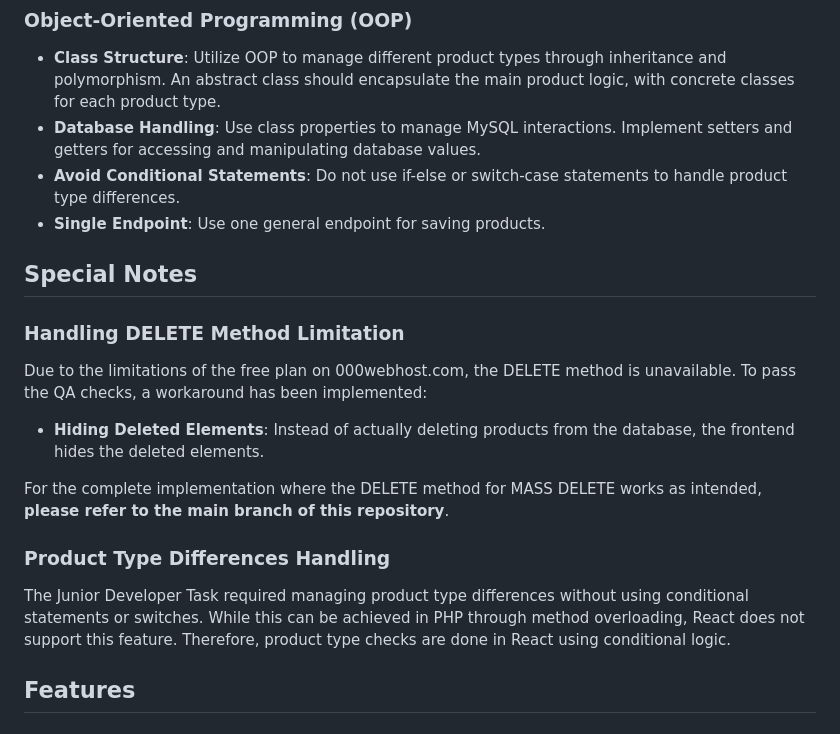
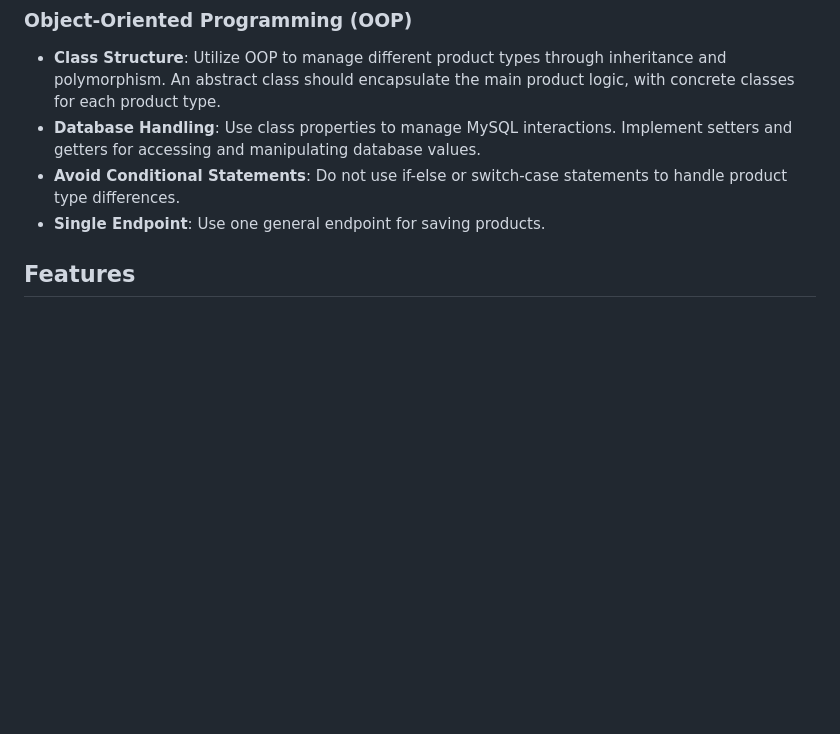
Before and after one commit to HideOnShroud/Producto, a Markdown page: README.md, the part around the change. Rendered like a GitHub page; blank space fills up the shorter version.

```diff
--- a/README.md
+++ b/README.md
@@ -19,21 +19,6 @@ Welcome to the Producto App! This web application allows users to manage a list
 - **Database Handling**: Use class properties to manage MySQL interactions. Implement setters and getters for accessing and manipulating database values.
 - **Avoid Conditional Statements**: Do not use if-else or switch-case statements to handle product type differences.
 - **Single Endpoint**: Use one general endpoint for saving products.
-
-## Special Notes
-
-### Handling DELETE Method Limitation
-
-Due to the limitations of the free plan on 000webhost.com, the DELETE method is unavailable. To pass the QA checks, a workaround has been implemented:
-
-- **Hiding Deleted Elements**: Instead of actually deleting products from the database, the frontend hides the deleted elements.
-
-For the complete implementation where the DELETE method for MASS DELETE works as intended, **please refer to the main branch of this repository**.
-
-### Product Type Differences Handling
-
-The Junior Developer Task required managing product type differences without using conditional statements or switches. While this can be achieved in PHP through method overloading, React does not support this feature. Therefore, product type checks are done in React using conditional logic.
-
 
 ## Features
 
```
